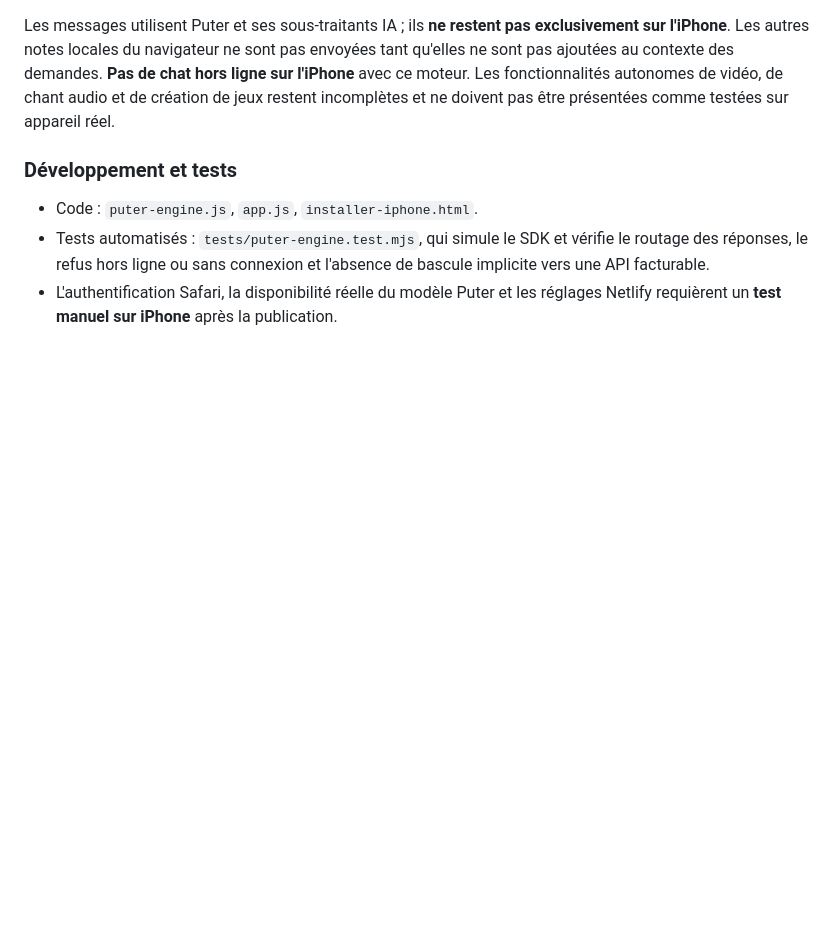
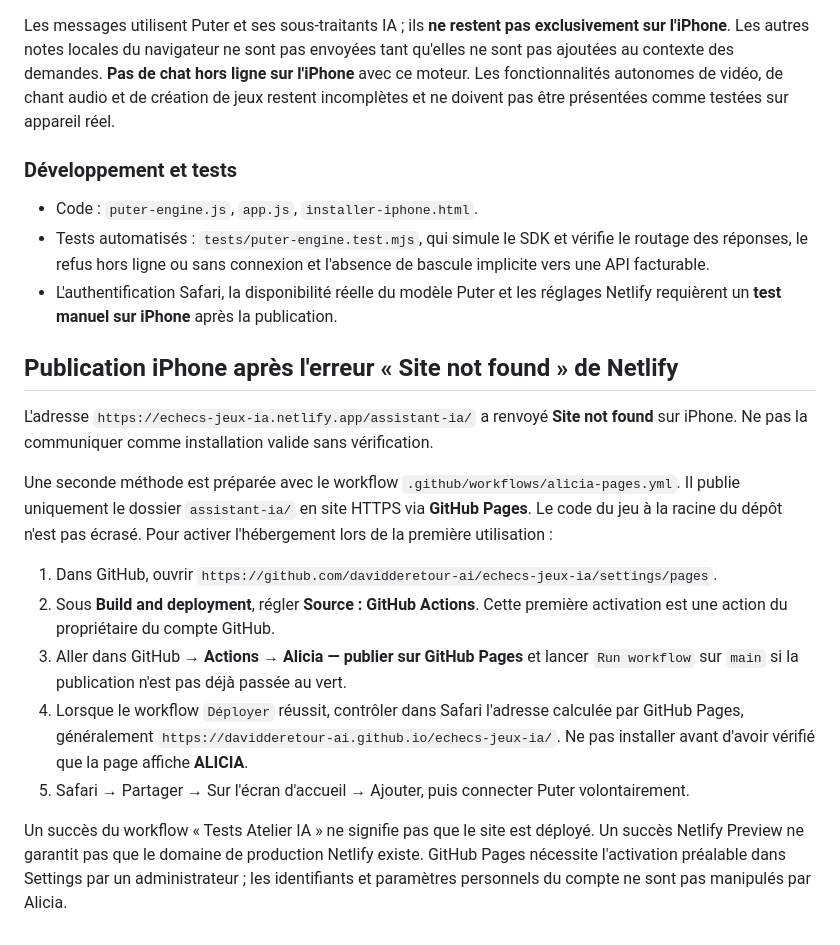
Before and after one commit to davidderetour-ai/echecs-jeux-ia, a Markdown page: assistant-ia/README.md, the part around the change. GitHub-like rendering; blank space fills up the shorter version.

Commit message:
Documenter correction Netlify 404 et activation contrôlée du site Alicia sur GitHub Pages

```diff
--- a/assistant-ia/README.md
+++ b/assistant-ia/README.md
@@ -158,3 +158,18 @@ Les messages utilisent Puter et ses sous-traitants IA ; ils **ne restent pas exc
 - Code : `puter-engine.js`, `app.js`, `installer-iphone.html`.
 - Tests automatisés : `tests/puter-engine.test.mjs`, qui simule le SDK et vérifie le routage des réponses, le refus hors ligne ou sans connexion et l'absence de bascule implicite vers une API facturable.
 - L'authentification Safari, la disponibilité réelle du modèle Puter et les réglages Netlify requièrent un **test manuel sur iPhone** après la publication.
+
+
+## Publication iPhone après l'erreur « Site not found » de Netlify
+
+L'adresse `https://echecs-jeux-ia.netlify.app/assistant-ia/` a renvoyé **Site not found** sur iPhone. Ne pas la communiquer comme installation valide sans vérification.
+
+Une seconde méthode est préparée avec le workflow `.github/workflows/alicia-pages.yml`. Il publie uniquement le dossier `assistant-ia/` en site HTTPS via **GitHub Pages**. Le code du jeu à la racine du dépôt n'est pas écrasé. Pour activer l'hébergement lors de la première utilisation :
+
+1. Dans GitHub, ouvrir `https://github.com/davidderetour-ai/echecs-jeux-ia/settings/pages`.
+2. Sous **Build and deployment**, régler **Source : GitHub Actions**. Cette première activation est une action du propriétaire du compte GitHub.
+3. Aller dans GitHub → **Actions** → **Alicia — publier sur GitHub Pages** et lancer `Run workflow` sur `main` si la publication n'est pas déjà passée au vert.
+4. Lorsque le workflow `Déployer` réussit, contrôler dans Safari l'adresse calculée par GitHub Pages, généralement `https://davidderetour-ai.github.io/echecs-jeux-ia/`. Ne pas installer avant d'avoir vérifié que la page affiche **ALICIA**.
+5. Safari → Partager → Sur l'écran d'accueil → Ajouter, puis connecter Puter volontairement.
+
+Un succès du workflow « Tests Atelier IA » ne signifie pas que le site est déployé. Un succès Netlify Preview ne garantit pas que le domaine de production Netlify existe. GitHub Pages nécessite l'activation préalable dans Settings par un administrateur ; les identifiants et paramètres personnels du compte ne sont pas manipulés par Alicia.
```
